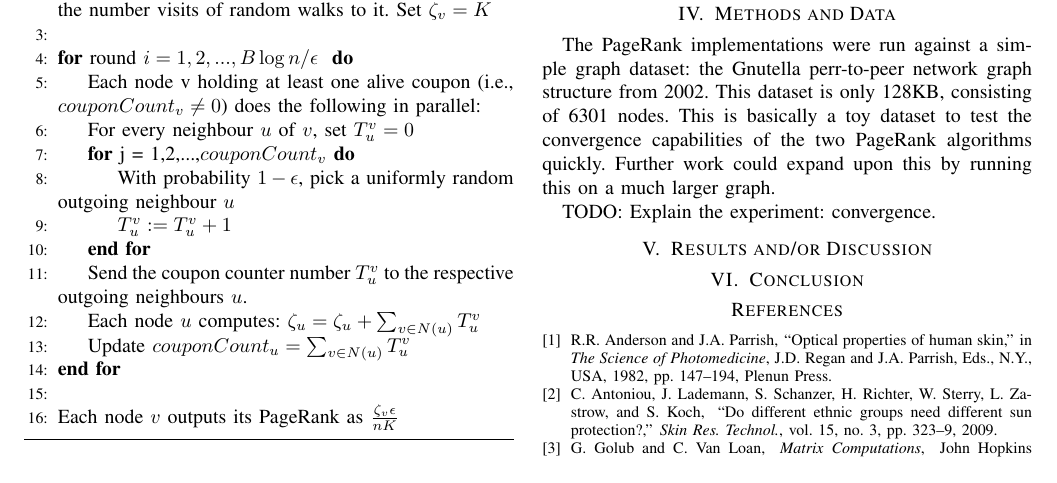
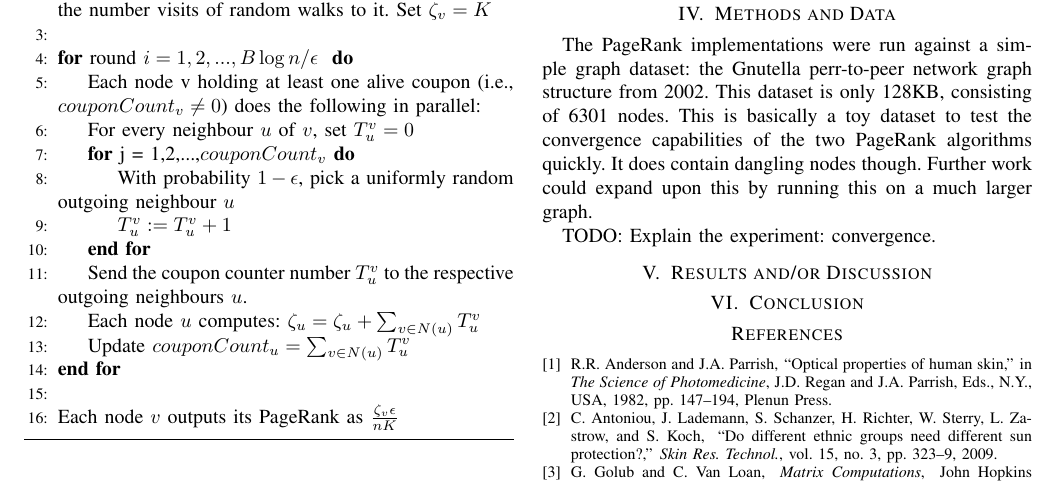
Before and after one commit to sjcampbell/MonteCarloPageRank, a LaTeX paper (Project Paper/McPageRankSpark.tex): part of page 2 of 2, cut so that both start at the same text. Compiled offline with pdfLaTeX.

```diff
--- a/Project Paper/McPageRankSpark.tex
+++ b/Project Paper/McPageRankSpark.tex
@@ -140,7 +140,7 @@
 To describe how Spark implements this algorithm, think of it in terms of a single random walk $w_{ij}$ that goes from node $i$ to node $j$. Only one step of each random walk will be carried out within one iteration. One iteration can be carried out using map-reduce-like functionality. Information will have to be passed from node $i$ to node $j$, but since the graph is distributed, these nodes could be on separate computers. The way this can be handled in Spark is by outputting a key-value pair for each random walk after each iteration, so for a random walk $w_ij$, we can output $(j, 1)$. This shows that a random walk has moved to node $j$. To figure out where the random walk will go next after node $j$, we need to find the outgoing nodes from $j$. Spark infrastructure handles the complicated distributed computing components of this operation by ensuring that this output gets joined back up with the link structure of node $j$, which may or may not be on a different computer in the cluster. This computation will run most efficiently if the graph is distributed in a way that the fewest edges are broken when splitting the graph across Spark systems.
 
 \section{Methods and Data}
-The PageRank implementations were run against a simple graph dataset: the Gnutella perr-to-peer network graph structure from 2002. This dataset is only 128KB, consisting of 6301 nodes. This is basically a toy dataset to test the convergence capabilities of the two PageRank algorithms quickly. Further work could expand upon this by running this on a much larger graph.
+The PageRank implementations were run against a simple graph dataset: the Gnutella perr-to-peer network graph structure from 2002. This dataset is only 128KB, consisting of 6301 nodes. This is basically a toy dataset to test the convergence capabilities of the two PageRank algorithms quickly. It does contain dangling nodes though. Further work could expand upon this by running this on a much larger graph.
 
 TODO: Explain the experiment: convergence.
 
```
Also changed, not shown: 4 other files.
